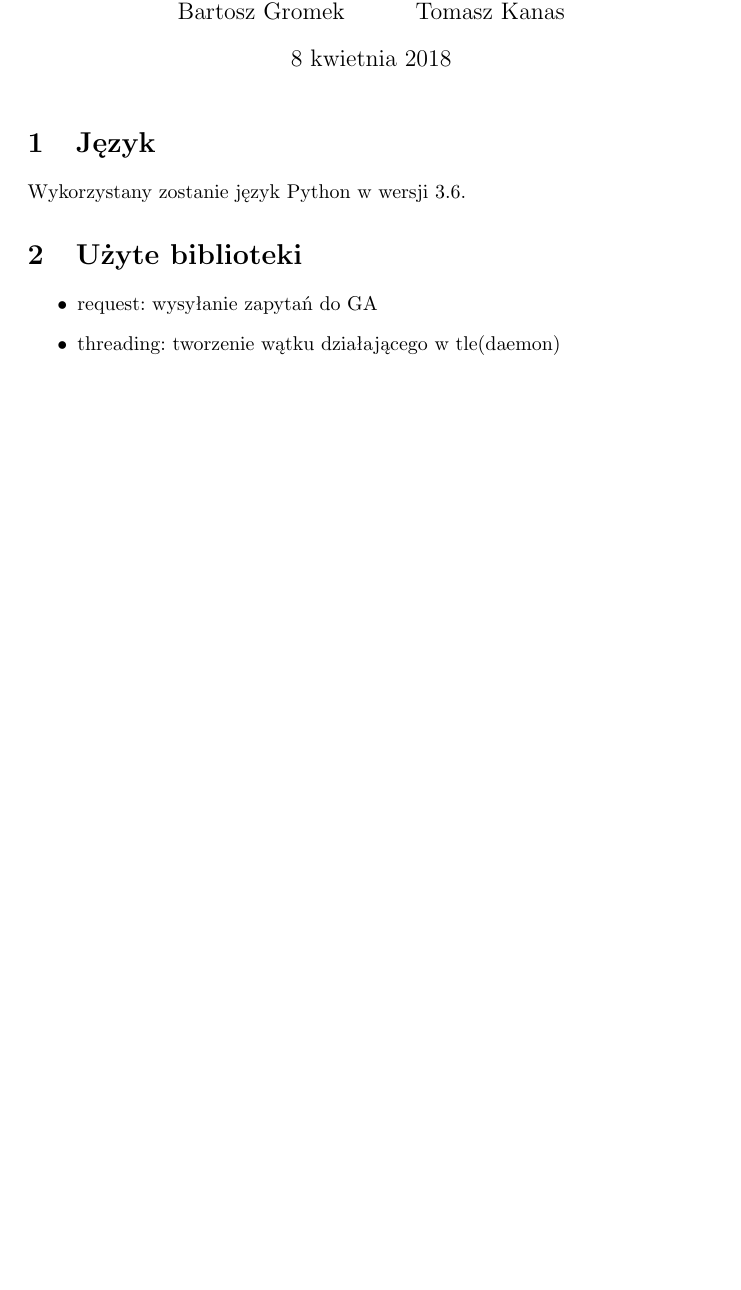
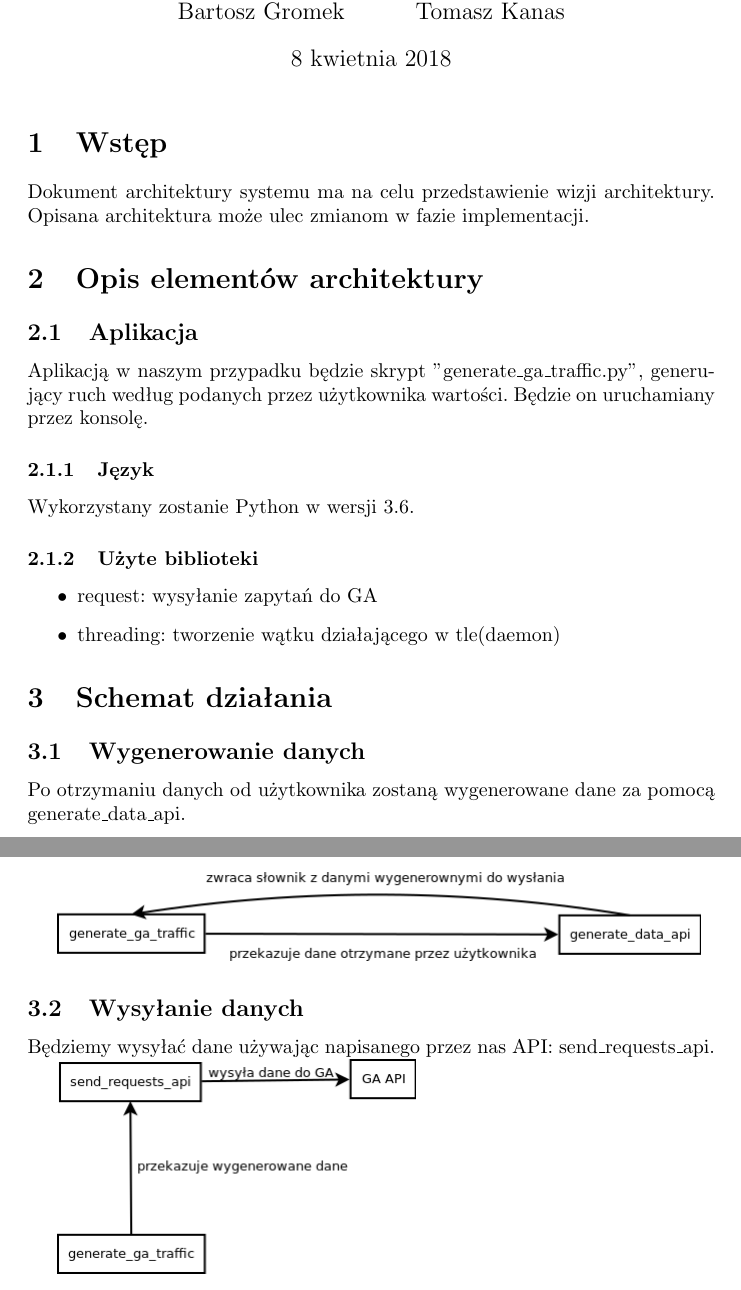
Before and after one commit to kanadas/IO, a LaTeX document (papiery/architecture.tex): part of the page before the commit and two parts of pages 1 and 2 of 2 after it, the two joined at a grey line, cut so that both start at the same text, the shorter picture padded with empty space. Compiled offline with pdfLaTeX.

Commit message:
Add graphics do pdf

```diff
--- a/papiery/architecture.tex
+++ b/papiery/architecture.tex
@@ -3,6 +3,8 @@
 \usepackage[utf8]{inputenc}
 \usepackage{polski}
 \usepackage{titlesec}
+\usepackage{graphicx}
+\graphicspath{ {images/} }
 
 \title{Generator ruchu Google Analytics \\ Iteracja I architektura systemu}
 \author{Bartłomiej Dalak \and Bartłomiej Karwowski \and Bartosz Gromek \and Tomasz Kanas}
@@ -10,15 +12,37 @@
 \begin{document}
 \maketitle
 
-\section{Język}
+\section{Wstęp}
 
-Wykorzystany zostanie język Python w wersji 3.6.
+Dokument architektury systemu ma na celu przedstawienie wizji architektury. Opisana architektura może ulec zmianom w fazie implementacji.
 
-\section{Użyte biblioteki}
+\section{Opis elementów architektury}
+
+\subsection{Aplikacja}
+
+Aplikacją w naszym przypadku będzie skrypt "generate\_ga\_traffic.py", generujący ruch według podanych przez użytkownika wartości. Będzie on uruchamiany przez konsolę.
+
+\subsubsection{Język}
+
+Wykorzystany zostanie Python w wersji 3.6.
+
+\subsubsection{Użyte biblioteki}
 
 \begin{itemize}
 \item request: wysyłanie zapytań do GA
 \item threading: tworzenie wątku działającego w tle(daemon)
 \end{itemize}
 
+\section{Schemat działania}
+
+\subsection{Wygenerowanie danych}
+Po otrzymaniu danych od użytkownika zostaną wygenerowane dane za pomocą generate\_data\_api.
+
+\includegraphics[scale=0.5]{generate}
+
+\subsection{Wysyłanie danych}
+Będziemy wysyłać dane używając napisanego przez nas API: send\_requests\_api.
+
+\includegraphics[scale=0.5]{connection_ga}
+
 \end{document}
```
Also changed, not shown: papiery/architecture.pdf.
